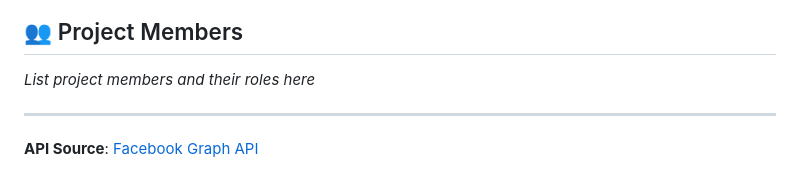
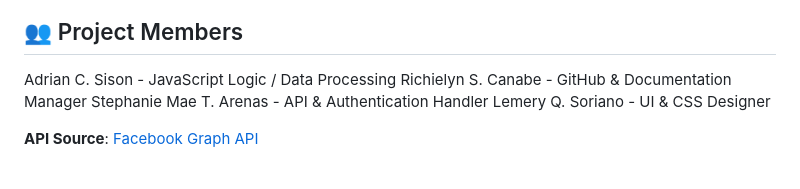
Before and after one commit to Qwertyyy16/final-project-facebook_graph, a Markdown page: README.md, the part around one of its changes. Drawn GitHub-style.

```diff
--- a/README.md
+++ b/README.md
@@ -157,8 +158,11 @@ _Add screenshots of your application here_
 
 ## 👥 Project Members
 
-_List project members and their roles here_
 
----
+
+Adrian C. Sison - JavaScript Logic / Data Processing
+Richielyn S. Canabe - GitHub & Documentation Manager
+Stephanie Mae T. Arenas - API & Authentication Handler
+Lemery Q. Soriano - UI & CSS Designer
 
 **API Source**: [Facebook Graph API](https://developers.facebook.com/docs/graph-api)
```
Also changed, not shown: other parts of README.md (+3 -2 lines).
